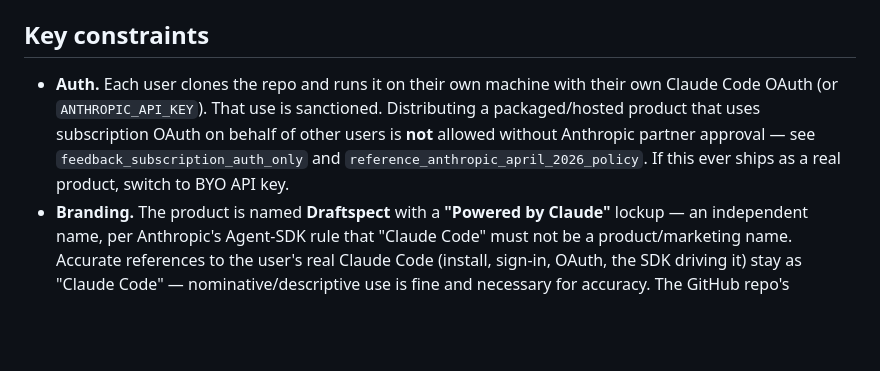
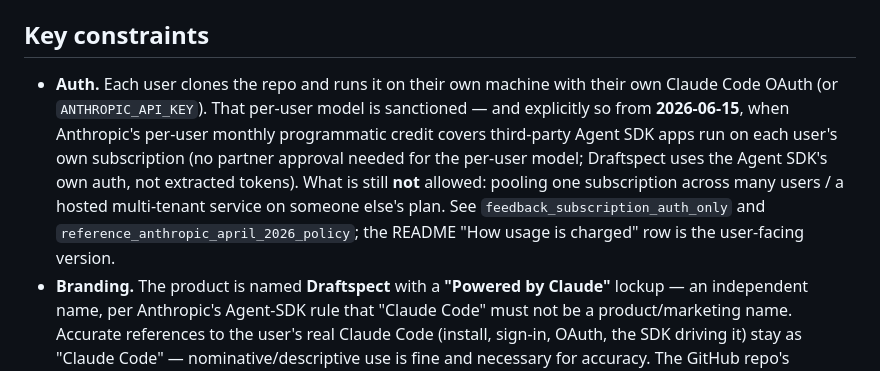
Before and after one commit to LeonardHope/Draftspect-Add-Ins-for-Word-and-Excel-Powered-by-Claude-Code, a Markdown page: CLAUDE.md, the part around the change. Rendered like a GitHub page; blank space fills up the shorter version.

Commit message:
CLAUDE.md: align the Auth constraint with the 2026-06-15 policy (#87)
The Auth bullet still carried the old conservative "distribution needs
partner approval" framing while the README now reflects reality. Aligned:
the per-user BYO-subscription model is sanctioned (explicitly so from
2026-06-15 via the per-user monthly programmatic credit; Draftspect uses
the Agent SDK's own auth, not extracted tokens). What stays disallowed is
pooling one subscription across users / hosted multi-tenant on someone
else's plan. Memory refs kept; points at the README usage-charging row.

Co-authored-by: Claude Opus 4.7 (1M context) <noreply@anthropic.com>

```diff
--- a/CLAUDE.md
+++ b/CLAUDE.md
@@ -20,7 +20,7 @@ The **taskpane** (`taskpane/`) is what shows up inside Word/Excel. One shared `t
 
 ## Key constraints
 
-- **Auth.** Each user clones the repo and runs it on their own machine with their own Claude Code OAuth (or `ANTHROPIC_API_KEY`). That use is sanctioned. Distributing a packaged/hosted product that uses subscription OAuth on behalf of other users is **not** allowed without Anthropic partner approval — see `feedback_subscription_auth_only` and `reference_anthropic_april_2026_policy`. If this ever ships as a real product, switch to BYO API key.
+- **Auth.** Each user clones the repo and runs it on their own machine with their own Claude Code OAuth (or `ANTHROPIC_API_KEY`). That per-user model is sanctioned — and explicitly so from **2026-06-15**, when Anthropic's per-user monthly programmatic credit covers third-party Agent SDK apps run on each user's own subscription (no partner approval needed for the per-user model; Draftspect uses the Agent SDK's own auth, not extracted tokens). What is still **not** allowed: pooling one subscription across many users / a hosted multi-tenant service on someone else's plan. See `feedback_subscription_auth_only` and `reference_anthropic_april_2026_policy`; the README "How usage is charged" row is the user-facing version.
 - **Branding.** The product is named **Draftspect** with a **"Powered by Claude"** lockup — an independent name, per Anthropic's Agent-SDK rule that "Claude Code" must not be a product/marketing name. Accurate references to the user's real Claude Code (install, sign-in, OAuth, the SDK driving it) stay as "Claude Code" — nominative/descriptive use is fine and necessary for accuracy. The GitHub repo's name/description may carry the descriptive "…Powered by Claude Code" (it factually wraps Claude Code). See `feedback_product_branding_compliance`.
 - **Filesystem-write safety.** A `canUseTool` guard refuses `Write`/`Edit`/`MultiEdit` against `.docx`/`.docm`/`.xlsx`/`.xlsm` paths — the active doc is held by Office with unsaved changes, and a filesystem write would corrupt it. The agent must use `office_*` / `excel_*` tools instead.
 - **Feature branches, not main.** Per the user's standing preference, every feature goes on a branch and lands via PR — no direct commits to main.
```
